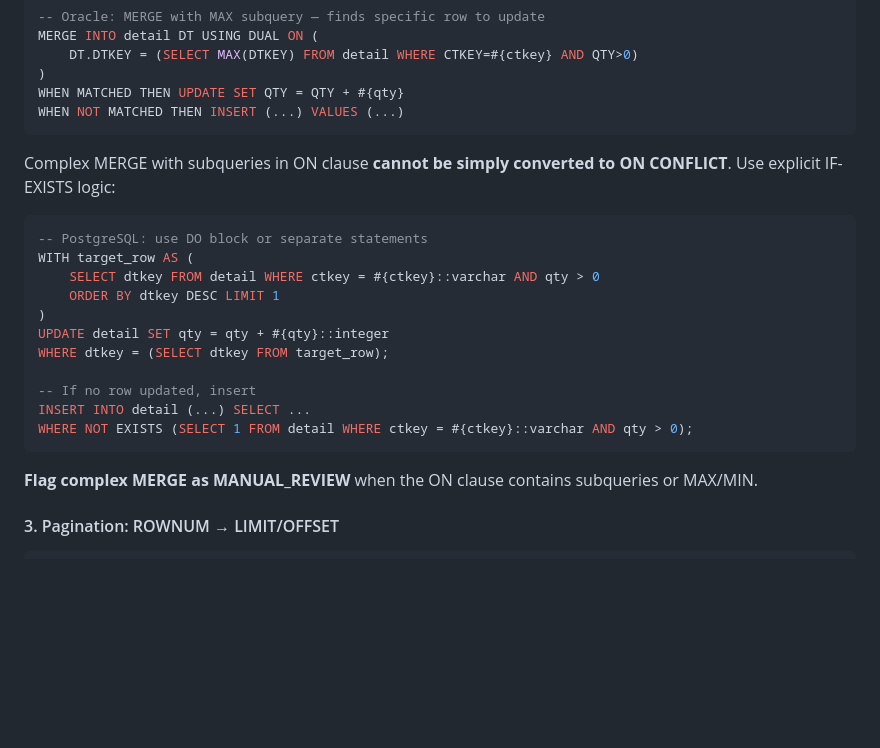
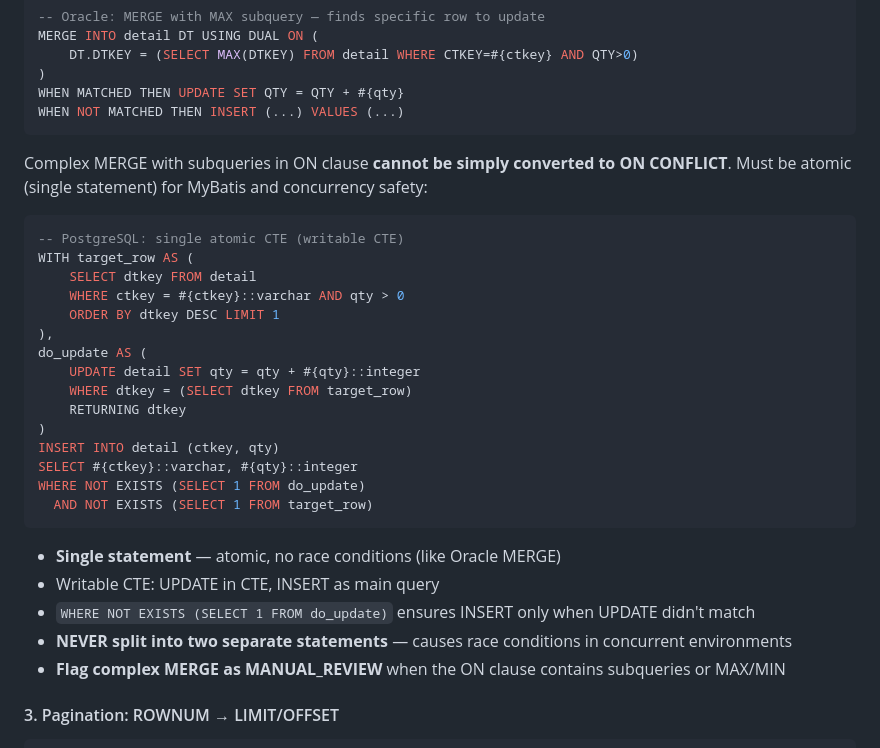
Before and after one commit to aws-samples/sample-oracle-modernization-agent, a Markdown page: src/reference/oracle_to_postgresql_rules.md, the part around the change. GitHub-like rendering; blank space fills up the shorter version.

Commit message:
fix: Complex MERGE must be single atomic CTE, not two separate statements
Oracle MERGE is atomic. Split into INSERT + UPDATE causes race conditions.
Changed to writable CTE pattern: UPDATE in CTE + INSERT as main query,
single statement, atomic execution. Safe for MyBatis and concurrent envs.

Co-Authored-By: Claude Opus 4.6 <noreply@anthropic.com>

````diff
--- a/src/reference/oracle_to_postgresql_rules.md
+++ b/src/reference/oracle_to_postgresql_rules.md
@@ -511,21 +511,29 @@ MERGE INTO detail DT USING DUAL ON (
 WHEN MATCHED THEN UPDATE SET QTY = QTY + #{qty}
 WHEN NOT MATCHED THEN INSERT (...) VALUES (...)
 ```
-Complex MERGE with subqueries in ON clause **cannot be simply converted to ON CONFLICT**. Use explicit IF-EXISTS logic:
+Complex MERGE with subqueries in ON clause **cannot be simply converted to ON CONFLICT**. Must be atomic (single statement) for MyBatis and concurrency safety:
 ```sql
--- PostgreSQL: use DO block or separate statements
+-- PostgreSQL: single atomic CTE (writable CTE)
 WITH target_row AS (
-    SELECT dtkey FROM detail WHERE ctkey = #{ctkey}::varchar AND qty > 0
+    SELECT dtkey FROM detail
+    WHERE ctkey = #{ctkey}::varchar AND qty > 0
     ORDER BY dtkey DESC LIMIT 1
+),
+do_update AS (
+    UPDATE detail SET qty = qty + #{qty}::integer
+    WHERE dtkey = (SELECT dtkey FROM target_row)
+    RETURNING dtkey
 )
-UPDATE detail SET qty = qty + #{qty}::integer
-WHERE dtkey = (SELECT dtkey FROM target_row);
-
--- If no row updated, insert
-INSERT INTO detail (...) SELECT ...
-WHERE NOT EXISTS (SELECT 1 FROM detail WHERE ctkey = #{ctkey}::varchar AND qty > 0);
+INSERT INTO detail (ctkey, qty)
+SELECT #{ctkey}::varchar, #{qty}::integer
+WHERE NOT EXISTS (SELECT 1 FROM do_update)
+  AND NOT EXISTS (SELECT 1 FROM target_row)
 ```
-**Flag complex MERGE as MANUAL_REVIEW** when the ON clause contains subqueries or MAX/MIN.
+- **Single statement** — atomic, no race conditions (like Oracle MERGE)
+- Writable CTE: UPDATE in CTE, INSERT as main query
+- `WHERE NOT EXISTS (SELECT 1 FROM do_update)` ensures INSERT only when UPDATE didn't match
+- **NEVER split into two separate statements** — causes race conditions in concurrent environments
+- **Flag complex MERGE as MANUAL_REVIEW** when the ON clause contains subqueries or MAX/MIN
 
 #### 3. Pagination: ROWNUM → LIMIT/OFFSET
 ```sql
````
